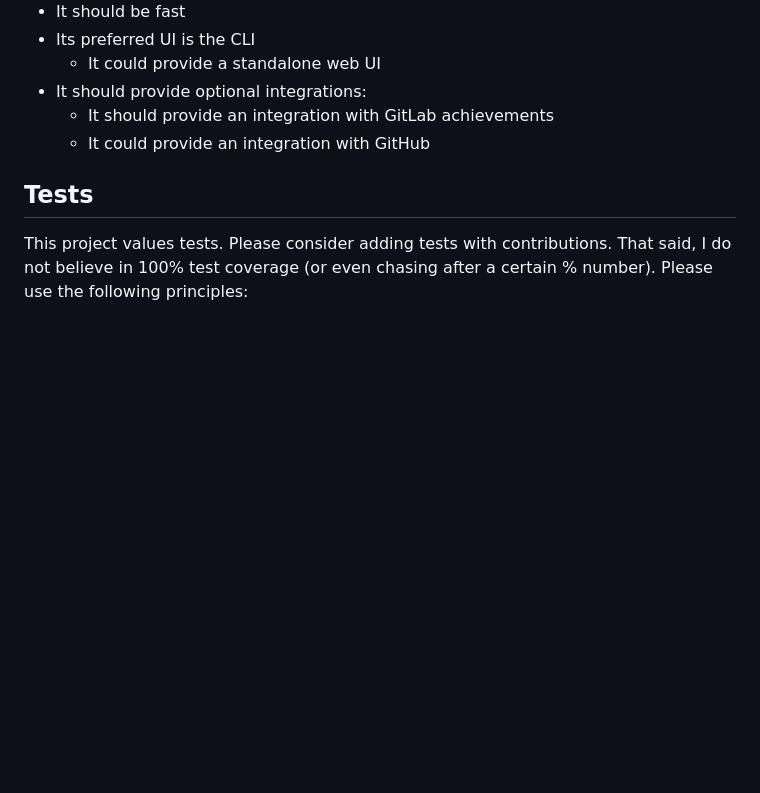
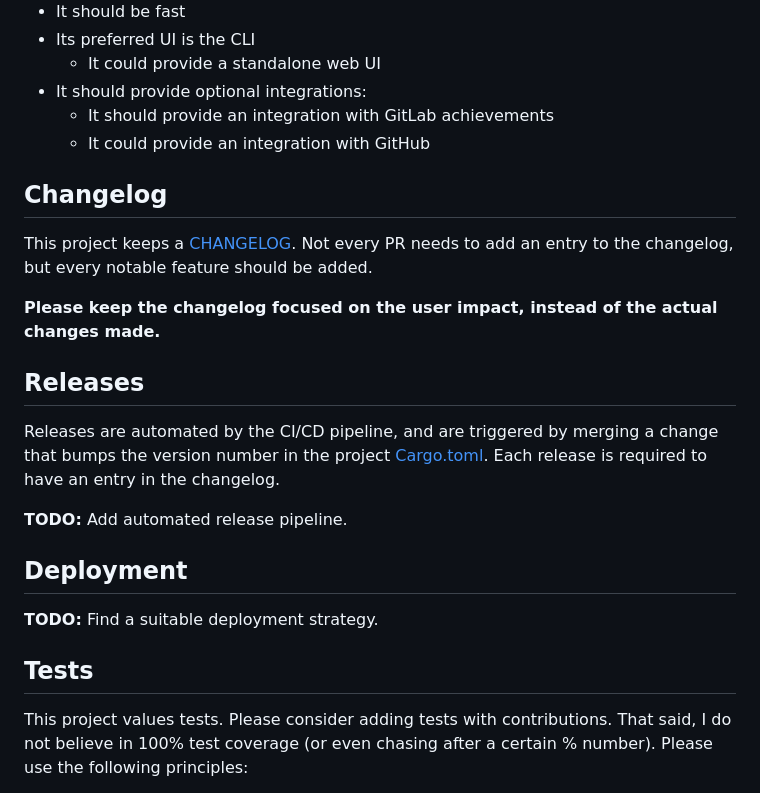
Before and after one commit to Notgnoshi/herostratus, a Markdown page: CONTRIBUTING.md, the part around the change. Drawn GitHub-style; blank space fills up the shorter version.

Commit message:
Add project changelog

```diff
--- a/CONTRIBUTING.md
+++ b/CONTRIBUTING.md
@@ -17,6 +17,25 @@ This is a silly project to gamify things that shouldn't be gamified.
 * It should provide optional integrations:
     * It should provide an integration with GitLab achievements
     * It could provide an integration with GitHub
+
+## Changelog
+
+This project keeps a [CHANGELOG](CHANGELOG.md). Not every PR needs to add an entry to the changelog,
+but every notable feature should be added.
+
+**Please keep the changelog focused on the user impact, instead of the actual changes made.**
+
+## Releases
+
+Releases are automated by the CI/CD pipeline, and are triggered by merging a change that bumps the
+version number in the project [Cargo.toml](Cargo.toml). Each release is required to have an entry in
+the changelog.
+
+**TODO:** Add automated release pipeline.
+
+## Deployment
+
+**TODO:** Find a suitable deployment strategy.
 
 ## Tests
 
```
Also changed, not shown: CHANGELOG.md (added, +19 -0 lines).
